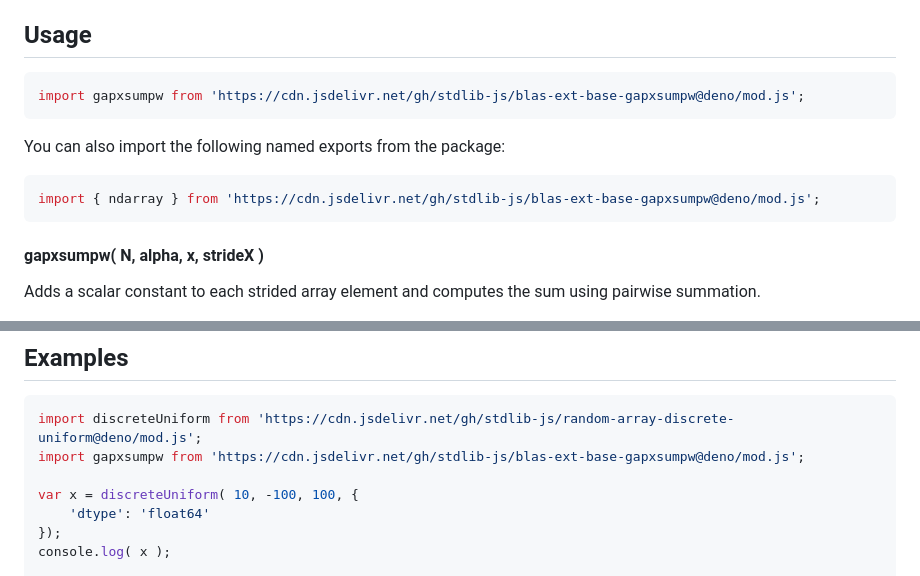
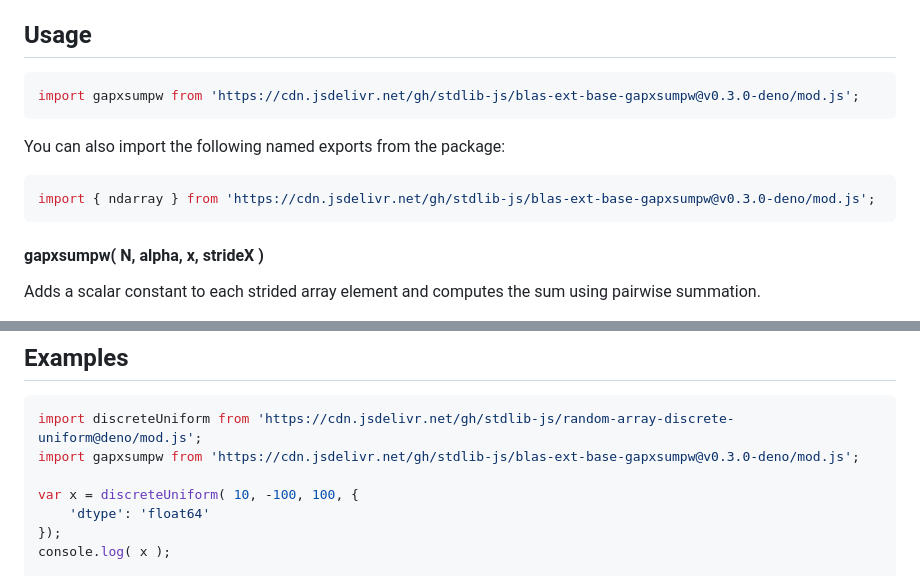
Before and after one commit to stdlib-js/blas-ext-base-gapxsumpw, a Markdown page: README.md, 2 parts joined by grey strips. GitHub-like rendering.

Commit message:
Update README.md for Deno bundle v0.3.0

````diff
--- a/README.md
+++ b/README.md
@@ -48,13 +48,13 @@ limitations under the License.
 ## Usage
 
 ```javascript
-import gapxsumpw from 'https://cdn.jsdelivr.net/gh/stdlib-js/blas-ext-base-gapxsumpw@deno/mod.js';
+import gapxsumpw from 'https://cdn.jsdelivr.net/gh/stdlib-js/blas-ext-base-gapxsumpw@v0.3.0-deno/mod.js';
 ```
 
 You can also import the following named exports from the package:
 
 ```javascript
-import { ndarray } from 'https://cdn.jsdelivr.net/gh/stdlib-js/blas-ext-base-gapxsumpw@deno/mod.js';
+import { ndarray } from 'https://cdn.jsdelivr.net/gh/stdlib-js/blas-ext-base-gapxsumpw@v0.3.0-deno/mod.js';
 ```
 
 #### gapxsumpw( N, alpha, x, strideX )
@@ -147,7 +147,7 @@ var v = gapxsumpw.ndarray( 4, 5.0, x, 2, 1 );
 
 ```javascript
 import discreteUniform from 'https://cdn.jsdelivr.net/gh/stdlib-js/random-array-discrete-uniform@deno/mod.js';
-import gapxsumpw from 'https://cdn.jsdelivr.net/gh/stdlib-js/blas-ext-base-gapxsumpw@deno/mod.js';
+import gapxsumpw from 'https://cdn.jsdelivr.net/gh/stdlib-js/blas-ext-base-gapxsumpw@v0.3.0-deno/mod.js';
 
 var x = discreteUniform( 10, -100, 100, {
     'dtype': 'float64'
````
